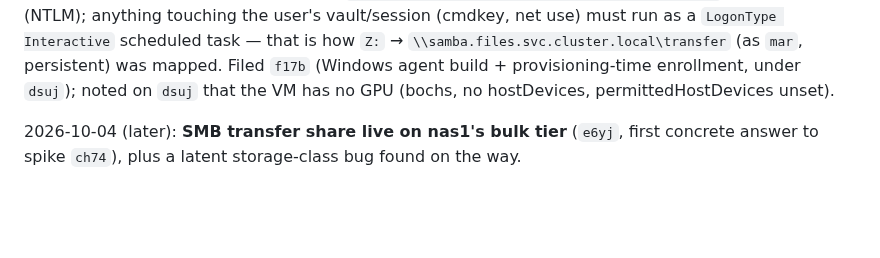
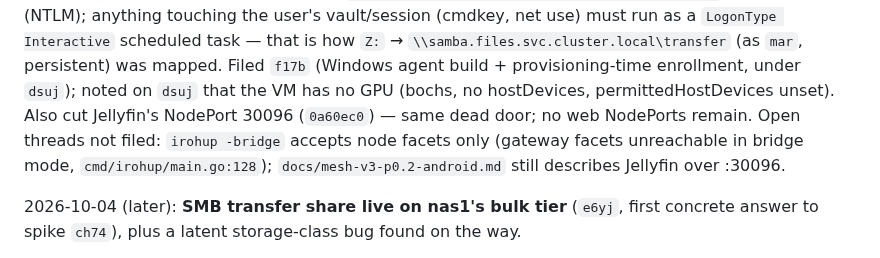
Before and after one commit to marnyg/talos-config, a Markdown page: docs/day-to-day/handoff.md, the part around the change. Drawn GitHub-style; blank space fills up the shorter version.

Commit message:
docs: handoff — jellyfin NodePort cut, open threads

```diff
--- a/docs/day-to-day/handoff.md
+++ b/docs/day-to-day/handoff.md
@@ -22,7 +22,12 @@ run as a `LogonType Interactive` scheduled task — that is how `Z:`
 → `\\samba.files.svc.cluster.local\transfer` (as `mar`, persistent)
 was mapped. Filed `f17b` (Windows agent build + provisioning-time
 enrollment, under `dsuj`); noted on `dsuj` that the VM has no GPU
-(bochs, no hostDevices, permittedHostDevices unset).
+(bochs, no hostDevices, permittedHostDevices unset). Also cut
+Jellyfin's NodePort 30096 (`0a60ec0`) — same dead door; no web
+NodePorts remain. Open threads not filed: `irohup -bridge` accepts
+node facets only (gateway facets unreachable in bridge mode,
+`cmd/irohup/main.go:128`); `docs/mesh-v3-p0.2-android.md` still
+describes Jellyfin over :30096.
 
 2026-10-04 (later): **SMB transfer share live on nas1's bulk tier**
 (`e6yj`, first concrete answer to spike `ch74`), plus a latent
```
